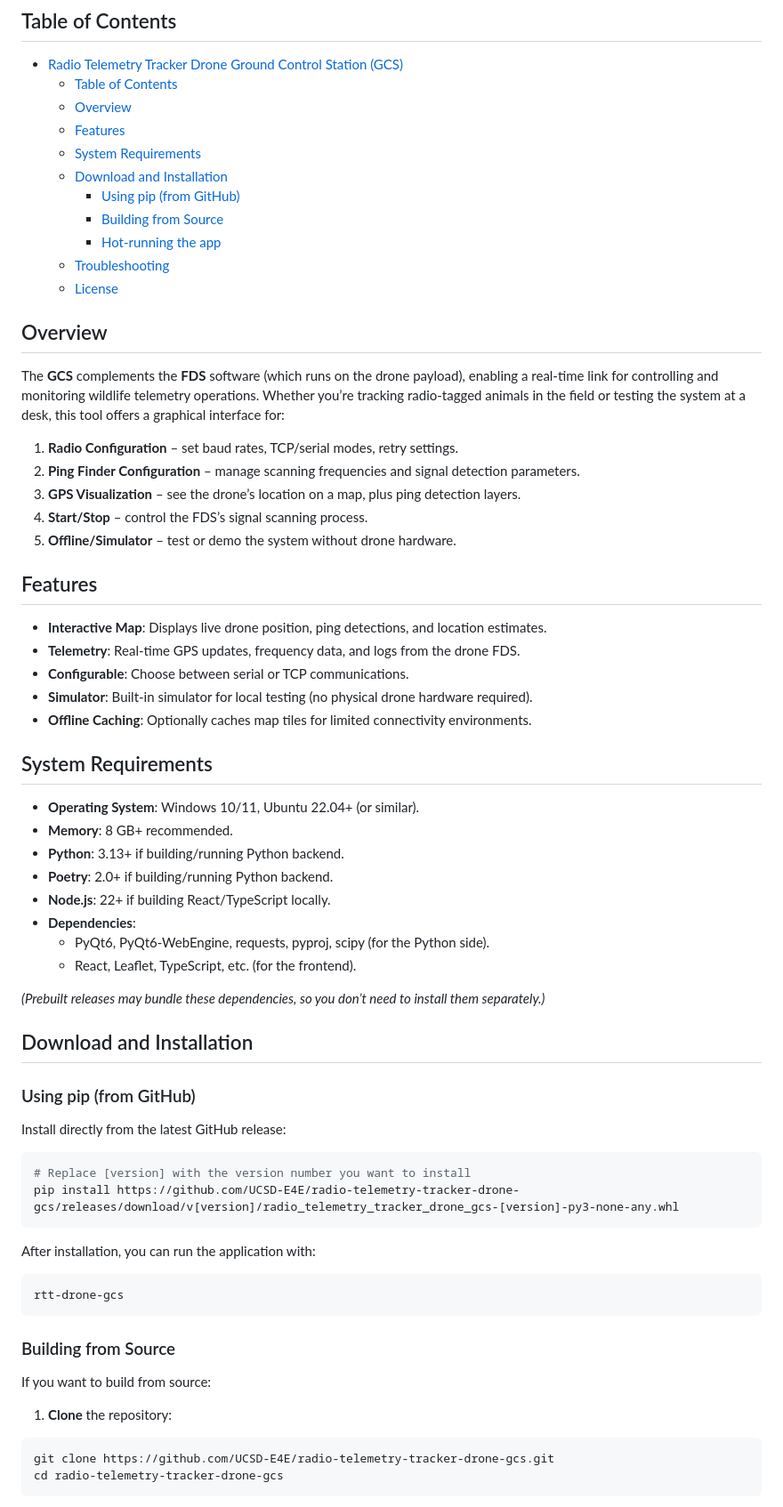
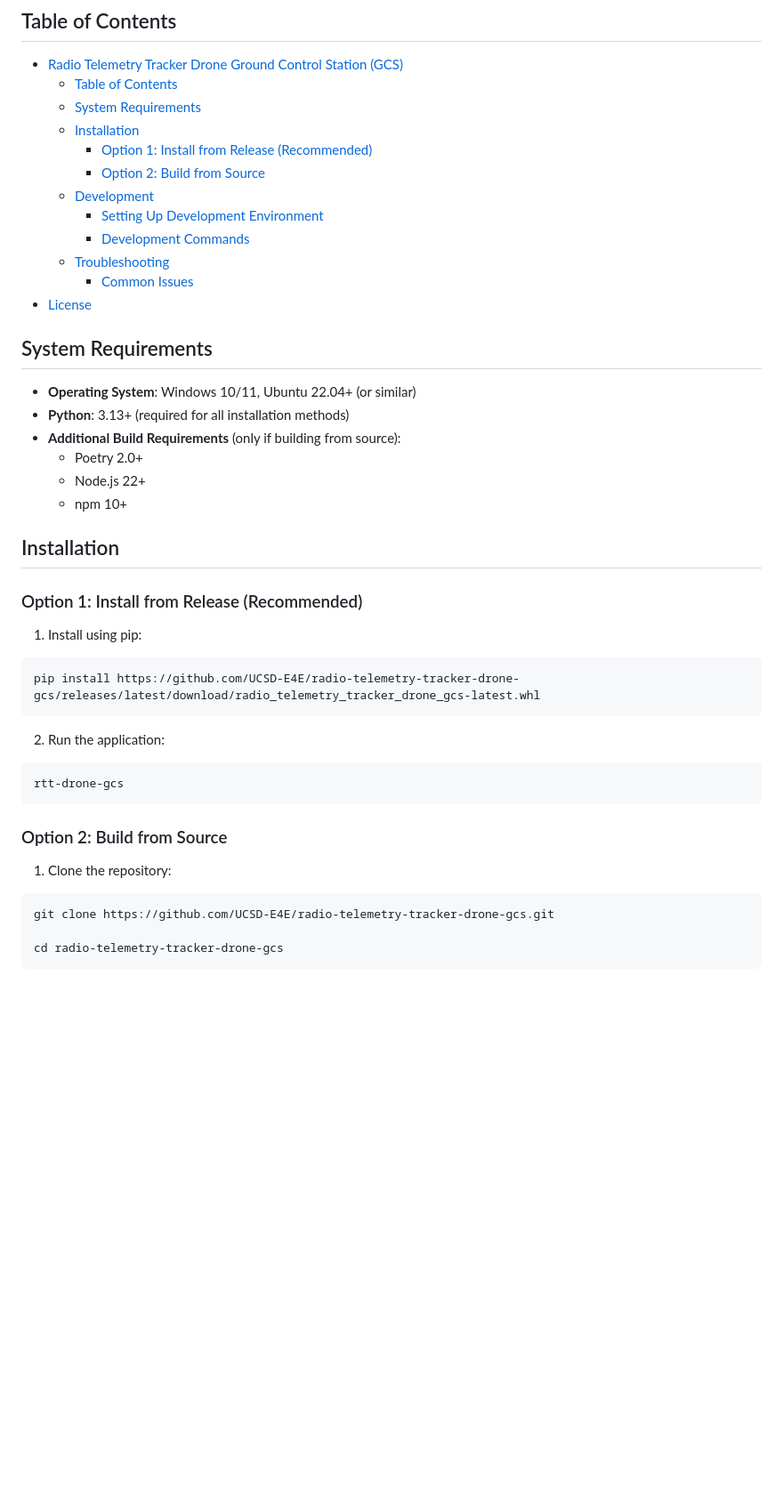
Before and after one commit to UCSD-E4E/radio_telemetry_tracker_drone_GCS, a Markdown page: README.md, the part around one of its changes. Shown at 89% size. Rendered like a GitHub page; blank space fills up the shorter version.

Commit message:
docs: made readme more informative

````diff
--- a/README.md
+++ b/README.md
@@ -5,71 +5,48 @@
 ## Table of Contents
 - [Radio Telemetry Tracker Drone Ground Control Station (GCS)](#radio-telemetry-tracker-drone-ground-control-station-gcs)
   - [Table of Contents](#table-of-contents)
-  - [Overview](#overview)
-  - [Features](#features)
   - [System Requirements](#system-requirements)
-  - [Download and Installation](#download-and-installation)
-    - [Using pip (from GitHub)](#using-pip-from-github)
-    - [Building from Source](#building-from-source)
-    - [Hot-running the app](#hot-running-the-app)
+  - [Installation](#installation)
+    - [Option 1: Install from Release (Recommended)](#option-1-install-from-release-recommended)
+    - [Option 2: Build from Source](#option-2-build-from-source)
+  - [Development](#development)
+    - [Setting Up Development Environment](#setting-up-development-environment)
+    - [Development Commands](#development-commands)
   - [Troubleshooting](#troubleshooting)
-  - [License](#license)
-
-## Overview
-
-The **GCS** complements the **FDS** software (which runs on the drone payload), enabling a real-time link for controlling and monitoring wildlife telemetry operations. Whether you’re tracking radio-tagged animals in the field or testing the system at a desk, this tool offers a graphical interface for:
-
-1. **Radio Configuration** – set baud rates, TCP/serial modes, retry settings.
-2. **Ping Finder Configuration** – manage scanning frequencies and signal detection parameters.
-3. **GPS Visualization** – see the drone’s location on a map, plus ping detection layers.
-4. **Start/Stop** – control the FDS’s signal scanning process.
-5. **Offline/Simulator** – test or demo the system without drone hardware.
-
-## Features
-
-- **Interactive Map**: Displays live drone position, ping detections, and location estimates.
-- **Telemetry**: Real-time GPS updates, frequency data, and logs from the drone FDS.
-- **Configurable**: Choose between serial or TCP communications.
-- **Simulator**: Built-in simulator for local testing (no physical drone hardware required).
-- **Offline Caching**: Optionally caches map tiles for limited connectivity environments.
+    - [Common Issues](#common-issues)
+- [License](#license)
 
 ## System Requirements
 
-- **Operating System**: Windows 10/11, Ubuntu 22.04+ (or similar).
-- **Memory**: 8 GB+ recommended.
-- **Python**: 3.13+ if building/running Python backend.
-- **Poetry**: 2.0+ if building/running Python backend.
-- **Node.js**: 22+ if building React/TypeScript locally.
-- **Dependencies**:
-  - PyQt6, PyQt6-WebEngine, requests, pyproj, scipy (for the Python side).
-  - React, Leaflet, TypeScript, etc. (for the frontend).
+- **Operating System**: Windows 10/11, Ubuntu 22.04+ (or similar)
+- **Python**: 3.13+ (required for all installation methods)
+- **Additional Build Requirements** (only if building from source):
+  - Poetry 2.0+
+  - Node.js 22+
+  - npm 10+
 
-*(Prebuilt releases may bundle these dependencies, so you don’t need to install them separately.)*
+## Installation
 
-## Download and Installation
+### Option 1: Install from Release (Recommended)
 
-### Using pip (from GitHub)
-
-Install directly from the latest GitHub release:
+1. Install using pip:
 
 ```bash
-# Replace [version] with the version number you want to install
-pip install https://github.com/UCSD-E4E/radio-telemetry-tracker-drone-gcs/releases/download/v[version]/radio_telemetry_tracker_drone_gcs-[version]-py3-none-any.whl
+pip install https://github.com/UCSD-E4E/radio-telemetry-tracker-drone-gcs/releases/latest/download/radio_telemetry_tracker_drone_gcs-latest.whl
 ```
 
-After installation, you can run the application with:
+2. Run the application:
 
 ```bash
 rtt-drone-gcs
 ```
 
-### Building from Source
+### Option 2: Build from Source
 
-If you want to build from source:
-
-1. **Clone** the repository:
+1. Clone the repository:
 
 ```bash
 git clone https://github.com/UCSD-E4E/radio-telemetry-tracker-drone-gcs.git
+
 cd radio-telemetry-tracker-drone-gcs
 ```
````
Also changed, not shown: other parts of README.md (+105 -39 lines).
